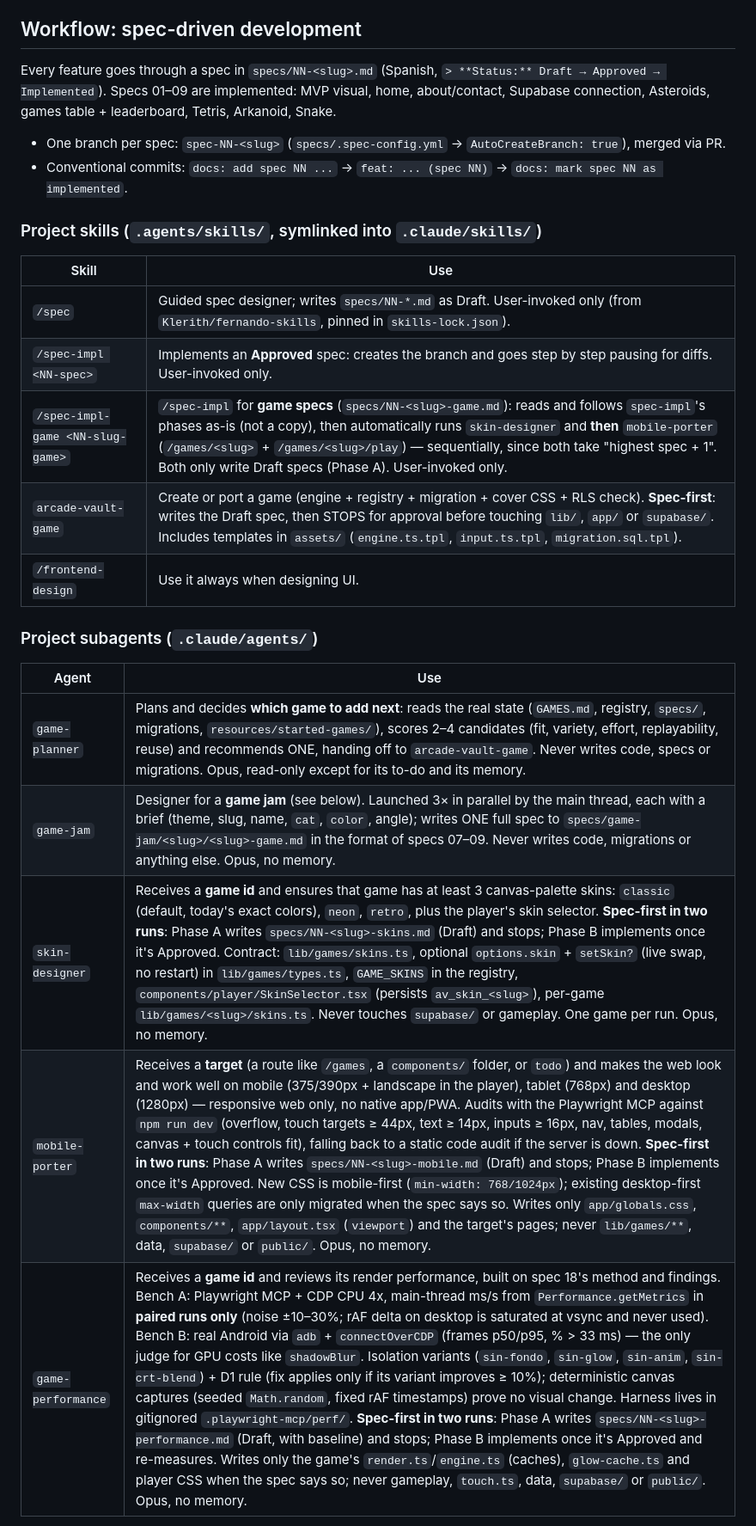
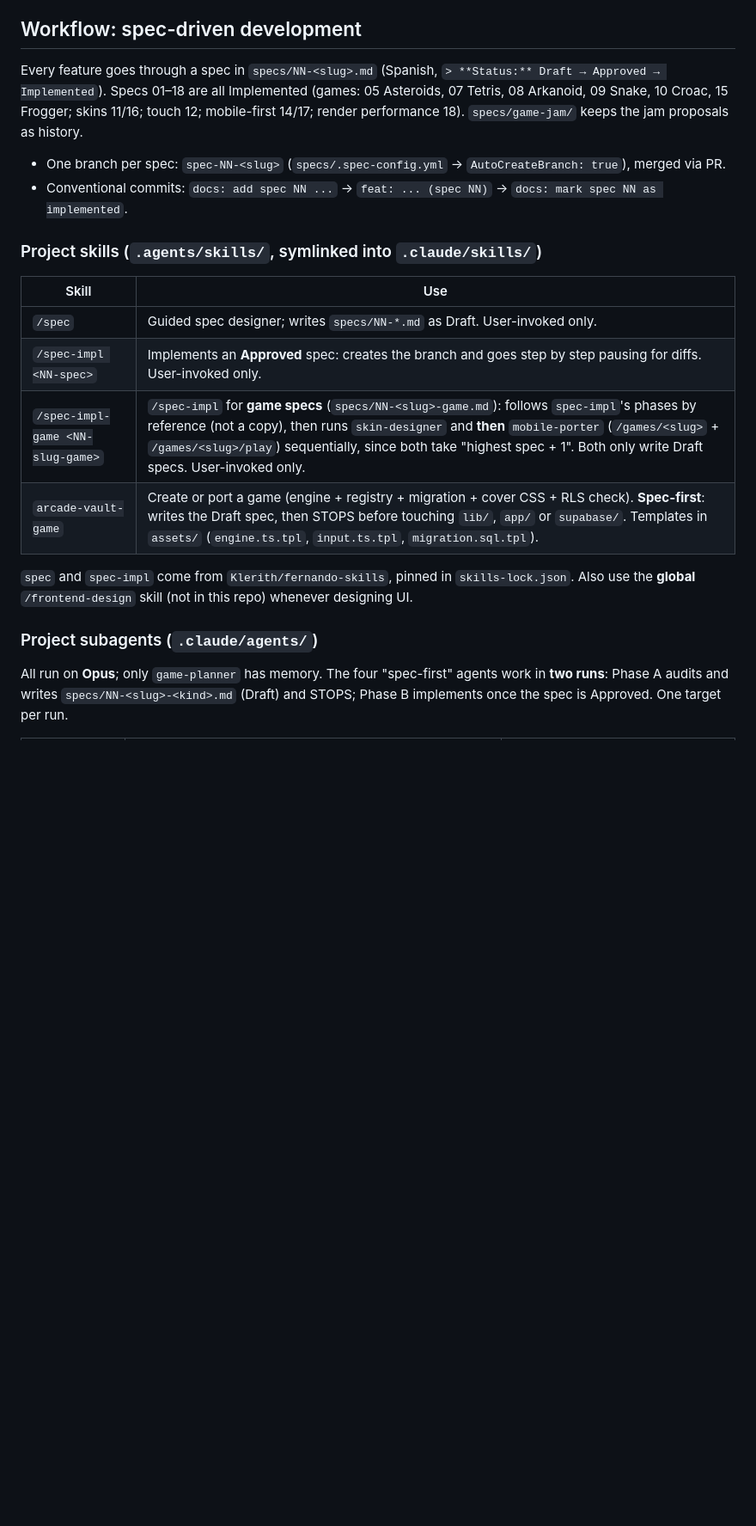
Before and after one commit to djuata/arcade-vault, a Markdown page: CLAUDE.md, the part around one of its changes. Shown at 86% size. GitHub-like rendering; blank space fills up the shorter version.

```diff
--- a/CLAUDE.md
+++ b/CLAUDE.md
@@ -73,7 +79,7 @@ Pages are thin async Server Components that fetch data and hand it to a componen
 
 ## Workflow: spec-driven development
 
-Every feature goes through a spec in `specs/NN-<slug>.md` (Spanish, `> **Status:** Draft → Approved → Implemented`). Specs 01–09 are implemented: MVP visual, home, about/contact, Supabase connection, Asteroids, games table + leaderboard, Tetris, Arkanoid, Snake.
+Every feature goes through a spec in `specs/NN-<slug>.md` (Spanish, `> **Status:** Draft → Approved → Implemented`). Specs 01–18 are all Implemented (games: 05 Asteroids, 07 Tetris, 08 Arkanoid, 09 Snake, 10 Croac, 15 Frogger; skins 11/16; touch 12; mobile-first 14/17; render performance 18). `specs/game-jam/` keeps the jam proposals as history.
 
 - One branch per spec: `spec-NN-<slug>` (`specs/.spec-config.yml` → `AutoCreateBranch: true`), merged via PR.
 - Conventional commits: `docs: add spec NN ...` → `feat: ... (spec NN)` → `docs: mark spec NN as implemented`.
@@ -82,19 +88,14 @@ Every feature goes through a spec in `specs/NN-<slug>.md` (Spanish, `> **Status:
 
 | Skill | Use |
 | ----- | --- |
-| `/spec` | Guided spec designer; writes `specs/NN-*.md` as Draft. User-invoked only (from `Klerith/fernando-skills`, pinned in `skills-lock.json`). |
+| `/spec` | Guided spec designer; writes `specs/NN-*.md` as Draft. User-invoked only. |
 | `/spec-impl <NN-spec>` | Implements an **Approved** spec: creates the branch and goes step by step pausing for diffs. User-invoked only. |
-| `/spec-impl-game <NN-slug-game>` | `/spec-impl` for **game specs** (`specs/NN-<slug>-game.md`): reads and follows `spec-impl`'s phases as-is (not a copy), then automatically runs `skin-designer` and **then** `mobile-porter` (`/games/<slug>` + `/games/<slug>/play`) — sequentially, since both take "highest spec + 1". Both only write Draft specs (Phase A). User-invoked only. |
-| `arcade-vault-game` | Create or port a game (engine + registry + migration + cover CSS + RLS check). **Spec-first**: writes the Draft spec, then STOPS for approval before touching `lib/`, `app/` or `supabase/`. Includes templates in `assets/` (`engine.ts.tpl`, `input.ts.tpl`, `migration.sql.tpl`). |
-| `/frontend-design` | Use it always when designing UI. |
+| `/spec-impl-game <NN-slug-game>` | `/spec-impl` for **game specs** (`specs/NN-<slug>-game.md`): follows `spec-impl`'s phases by reference (not a copy), then runs `skin-designer` and **then** `mobile-porter` (`/games/<slug>` + `/games/<slug>/play`) sequentially, since both take "highest spec + 1". Both only write Draft specs. User-invoked only. |
+| `arcade-vault-game` | Create or port a game (engine + registry + migration + cover CSS + RLS check). **Spec-first**: writes the Draft spec, then STOPS before touching `lib/`, `app/` or `supabase/`. Templates in `assets/` (`engine.ts.tpl`, `input.ts.tpl`, `migration.sql.tpl`). |
+
+`spec` and `spec-impl` come from `Klerith/fernando-skills`, pinned in `skills-lock.json`. Also use the **global** `/frontend-design` skill (not in this repo) whenever designing UI.
 
 ### Project subagents (`.claude/agents/`)
 
-| Agent | Use |
-| ----- | --- |
-| `game-planner` | Plans and decides **which game to add next**: reads the real state (`GAMES.md`, registry, `specs/`, migrations, `resources/started-games/`), scores 2–4 candidates (fit, variety, effort, replayability, reuse) and recommends ONE, handing off to `arcade-vault-game`. Never writes code, specs or migrations. Opus, read-only except for its to-do and its memory. |
-| `game-jam` | Designer for a **game jam** (see below). Launched 3× in parallel by the main thread, each with a brief (theme, slug, name, `cat`, `color`, angle); writes ONE full spec to `specs/game-jam/<slug>/<slug>-game.md` in the format of specs 07–09. Never writes code, migrations or anything else. Opus, no memory. |
-| `skin-designer` | Receives a **game id** and ensures that game has at least 3 canvas-palette skins: `classic` (default, today's exact colors), `neon`, `retro`, plus the player's skin selector. **Spec-first in two runs**: Phase A writes `specs/NN-<slug>-skins.md` (Draft) and stops; Phase B implements once it's Approved. Contract: `lib/games/skins.ts`, optional `options.skin` + `setSkin?` (live swap, no restart) in `lib/games/types.ts`, `GAME_SKINS` in the registry, `components/player/SkinSelector.tsx` (persists `av_skin_<slug>`), per-game `lib/games/<slug>/skins.ts`. Never touches `supabase/` or gameplay. One game per run. Opus, no memory. |
-| `mobile-porter` | Receives a **target** (a route like `/games`, a `components/` folder, or `todo`) and makes the web look and work well on mobile (375/390px + landscape in the player), tablet (768px) and desktop (1280px) — responsive web only, no native app/PWA. Audits with the Playwright MCP against `npm run dev` (overflow, touch targets ≥ 44px, text ≥ 14px, inputs ≥ 16px, nav, tables, modals, canvas + touch controls fit), falling back to a static code audit if the server is down. **Spec-first in two runs**: Phase A writes `specs/NN-<slug>-mobile.md` (Draft) and stops; Phase B implements once it's Approved. New CSS is mobile-first (`min-width: 768/1024px`); existing desktop-first `max-width` queries are only migrated when the spec says so. Writes only `app/globals.css`, `components/**`, `app/layout.tsx` (`viewport`) and the target's pages; never `lib/games/**`, data, `supabase/` or `public/`. Opus, no memory. |
-| `game-performance` | Receives a **game id** and reviews its render performance, built on spec 18's method and findings. Bench A: Playwright MCP + CDP CPU 4x, main-thread ms/s from `Performance.getMetrics` in **paired runs only** (noise ±10–30%; rAF delta on desktop is saturated at vsync and never used). Bench B: real Android via `adb` + `connectOverCDP` (frames p50/p95, % > 33 ms) — the only judge for GPU costs like `shadowBlur`. Isolation variants (`sin-fondo`, `sin-glow`, `sin-anim`, `sin-crt-blend`) + D1 rule (fix applies only if its variant improves ≥ 10%); deterministic canvas captures (seeded `Math.random`, fixed rAF timestamps) prove no visual change. Harness lives in gitignored `.playwright-mcp/perf/`. **Spec-first in two runs**: Phase A writes `specs/NN-<slug>-performance.md` (Draft, with baseline) and stops; Phase B implements once it's Approved and re-measures. Writes only the game's `render.ts`/`engine.ts` (caches), `glow-cache.ts` and player CSS when the spec says so; never gameplay, `touch.ts`, data, `supabase/` or `public/`. Opus, no memory. |
+All run on **Opus**; only `game-planner` has memory. The four "spec-first" agents work in **two runs**: Phase A audits and writes `specs/NN-<slug>-<kind>.md` (Draft) and STOPS; Phase B implements once the spec is Approved. One target per run.
 
```
Also changed, not shown: other parts of CLAUDE.md (+22 -10 lines).
